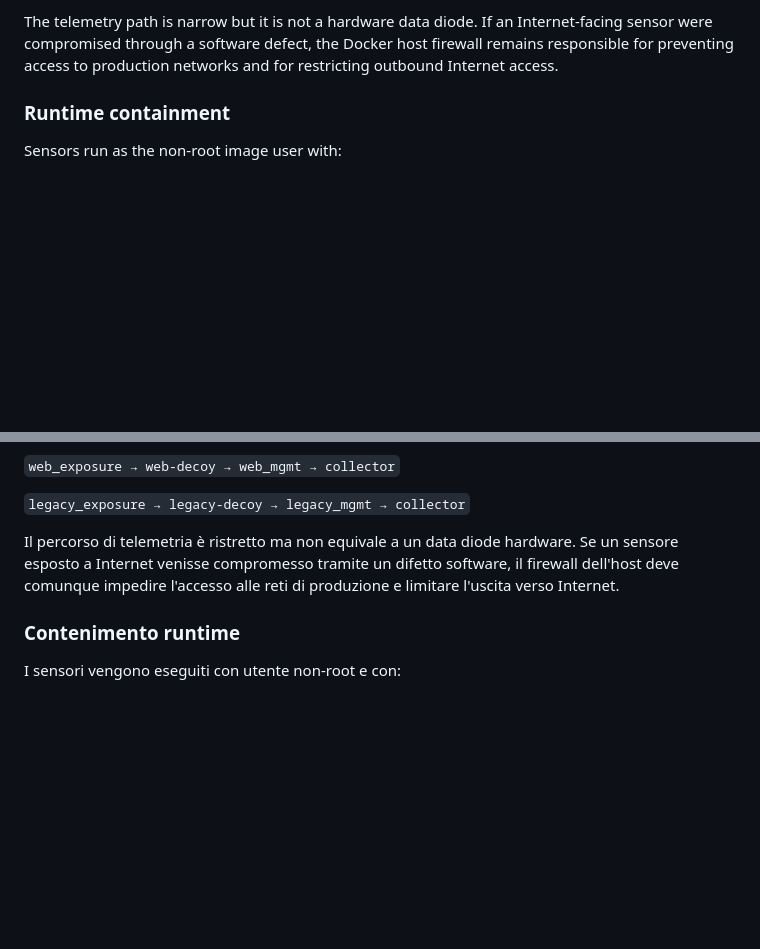
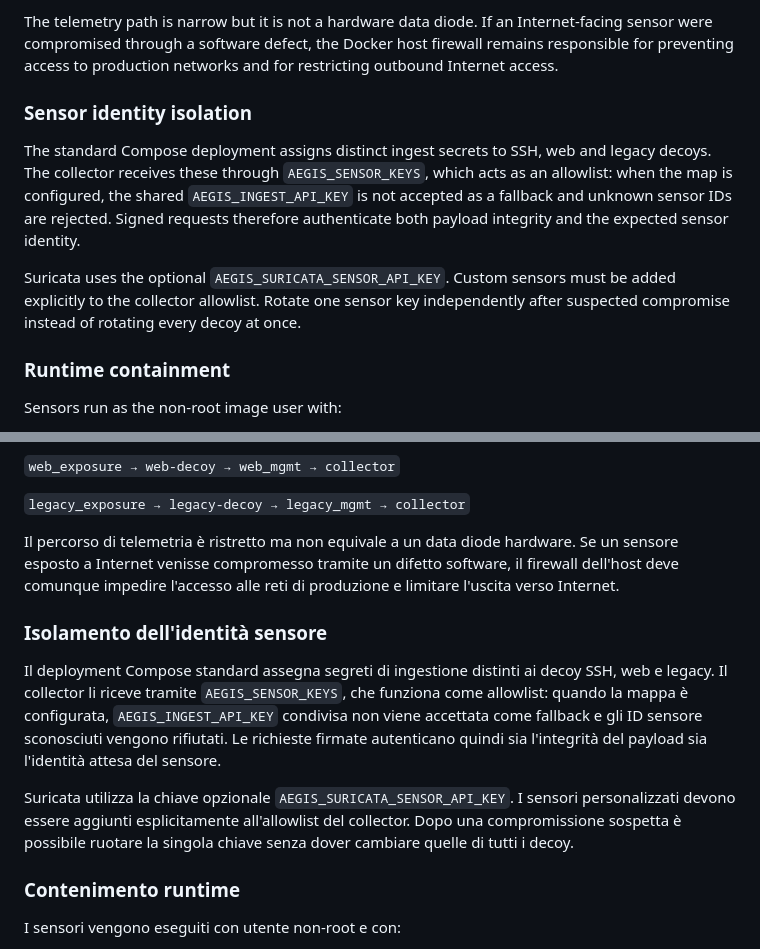
Before and after one commit to chiaraberti13/AEGIS-NEXUS, a Markdown page: docs/SENSOR_ISOLATION.md, 2 parts joined by grey strips. GitHub-like rendering; blank space fills up the shorter version.

Commit message:
Document cryptographic sensor identity isolation

```diff
--- a/docs/SENSOR_ISOLATION.md
+++ b/docs/SENSOR_ISOLATION.md
@@ -22,6 +22,12 @@ The Compose topology is:
 `legacy_exposure → legacy-decoy → legacy_mgmt → collector`
 
 The telemetry path is narrow but it is not a hardware data diode. If an Internet-facing sensor were compromised through a software defect, the Docker host firewall remains responsible for preventing access to production networks and for restricting outbound Internet access.
+
+### Sensor identity isolation
+
+The standard Compose deployment assigns distinct ingest secrets to SSH, web and legacy decoys. The collector receives these through `AEGIS_SENSOR_KEYS`, which acts as an allowlist: when the map is configured, the shared `AEGIS_INGEST_API_KEY` is not accepted as a fallback and unknown sensor IDs are rejected. Signed requests therefore authenticate both payload integrity and the expected sensor identity.
+
+Suricata uses the optional `AEGIS_SURICATA_SENSOR_API_KEY`. Custom sensors must be added explicitly to the collector allowlist. Rotate one sensor key independently after suspected compromise instead of rotating every decoy at once.
 
 ### Runtime containment
 
@@ -65,6 +71,12 @@ La topologia Compose è:
 
 Il percorso di telemetria è ristretto ma non equivale a un data diode hardware. Se un sensore esposto a Internet venisse compromesso tramite un difetto software, il firewall dell'host deve comunque impedire l'accesso alle reti di produzione e limitare l'uscita verso Internet.
 
+### Isolamento dell'identità sensore
+
+Il deployment Compose standard assegna segreti di ingestione distinti ai decoy SSH, web e legacy. Il collector li riceve tramite `AEGIS_SENSOR_KEYS`, che funziona come allowlist: quando la mappa è configurata, `AEGIS_INGEST_API_KEY` condivisa non viene accettata come fallback e gli ID sensore sconosciuti vengono rifiutati. Le richieste firmate autenticano quindi sia l'integrità del payload sia l'identità attesa del sensore.
+
+Suricata utilizza la chiave opzionale `AEGIS_SURICATA_SENSOR_API_KEY`. I sensori personalizzati devono essere aggiunti esplicitamente all'allowlist del collector. Dopo una compromissione sospetta è possibile ruotare la singola chiave senza dover cambiare quelle di tutti i decoy.
+
 ### Contenimento runtime
 
 I sensori vengono eseguiti con utente non-root e con:
```
